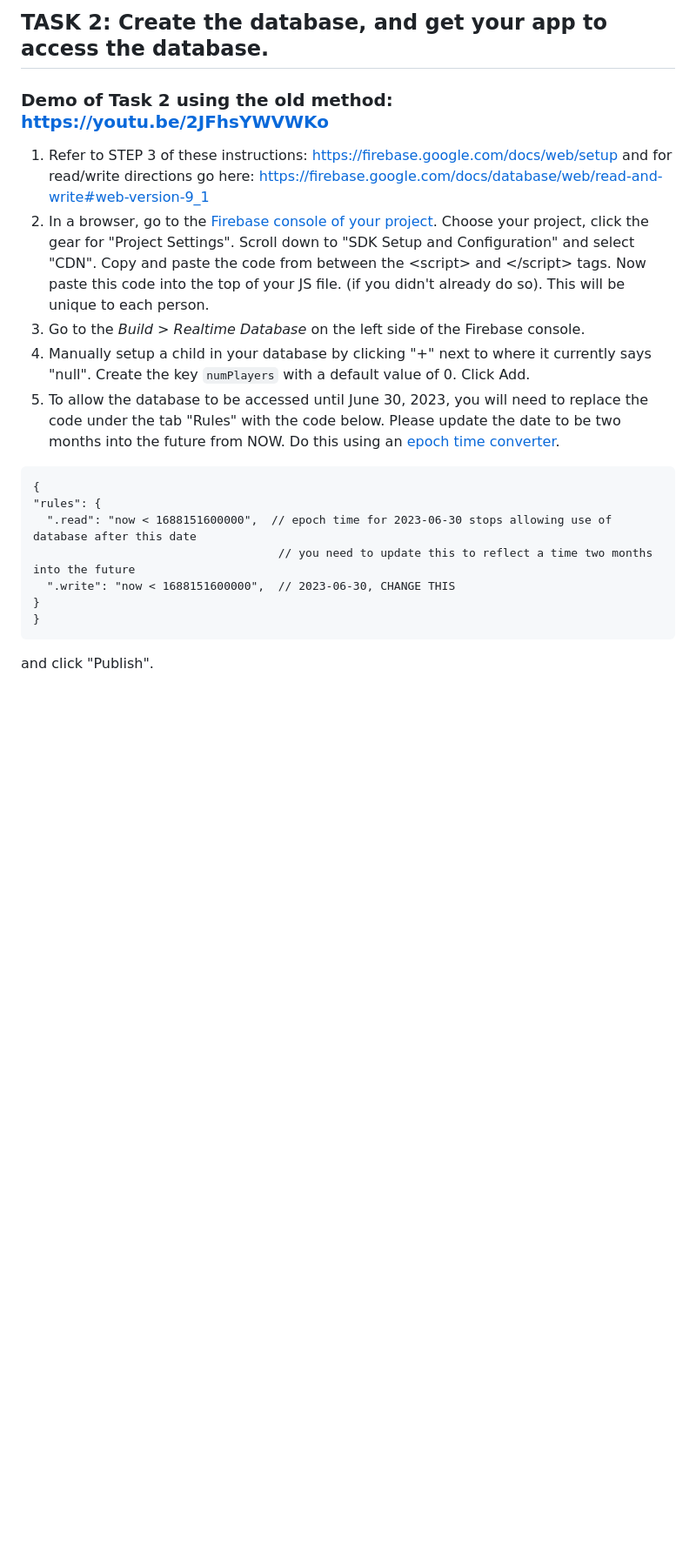
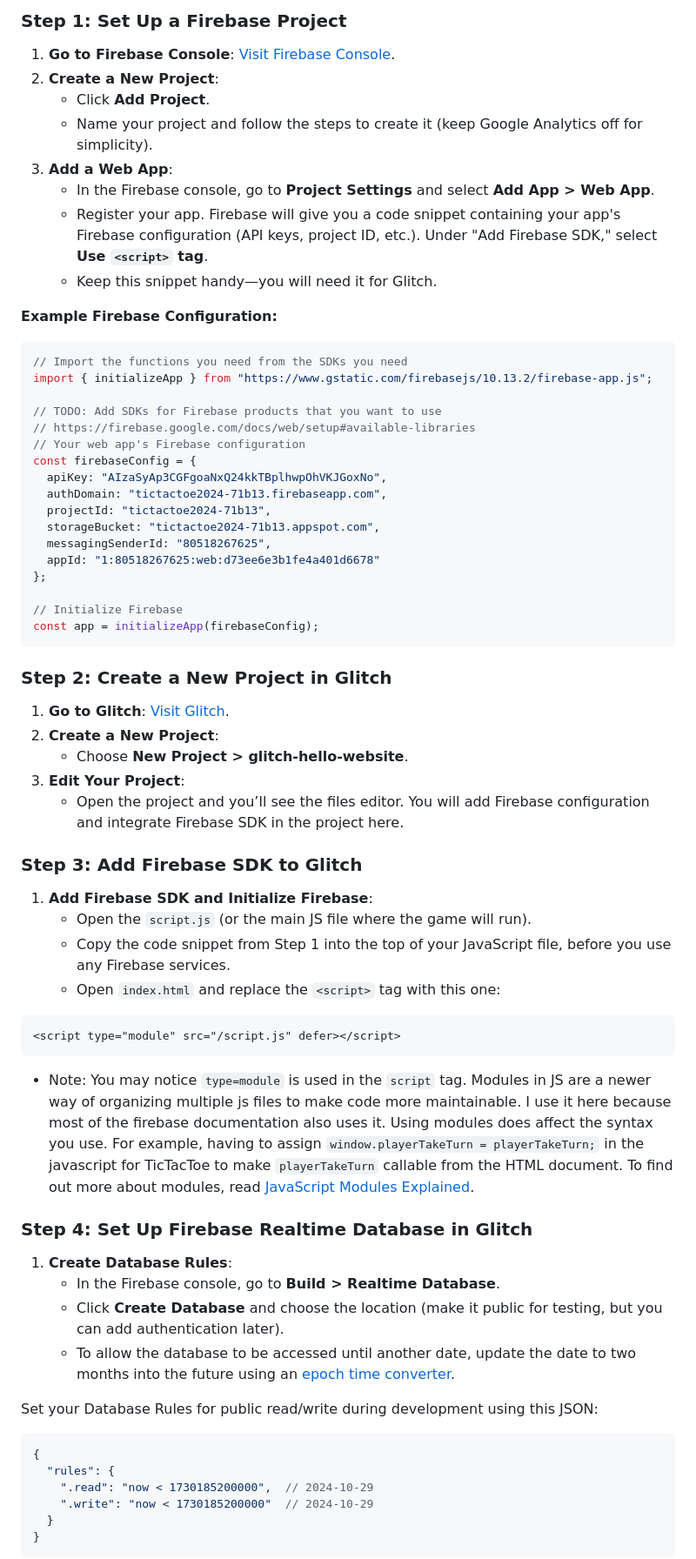
Before and after one commit to lwear/FirebaseTicTacToe, a Markdown page: README.md, the part around one of its changes. Shown at 87% size. GitHub-like rendering; blank space fills up the shorter version.

````diff
--- a/README.md
+++ b/README.md
@@ -73,23 +8,72 @@ java -version
 
 
-<!--
-*NOTE #2: The next time you log in to your computer and want to work on the project, go into your project folder and run "C:\Users\lwear\AppData\Roaming\npm\firebase emulators:start" to start localhost.  You do not need to relogin to firebase, or reconnect your project again.*
--->
-## TASK 2: Create the database, and get your app to access the database.
-### Demo of Task 2 using the old method: <https://youtu.be/2JFhsYWVWKo>
-  1. Refer to STEP 3 of these instructions: <https://firebase.google.com/docs/web/setup> and for read/write directions go here: <https://firebase.google.com/docs/database/web/read-and-write#web-version-9_1>
-  2. In a browser, go to the [Firebase console of your project](https://console.firebase.google.com/). Choose your project, click the gear for "Project Settings".  Scroll down to "SDK Setup and Configuration" and select "CDN". Copy and paste the code from between the &lt;script> and &lt;/script> tags.  Now paste this code into the top of your JS file. (if you didn't already do so). This will be unique to each person.
-  3. Go to the *Build > Realtime Database* on the left side of the Firebase console.
-  4. Manually setup a child in your database by clicking "+" next to where it currently says "null".   Create the key `numPlayers` with a default value of 0. Click Add.
-  5. To allow the database to be accessed until June 30, 2023, you will need to replace the code under the tab "Rules" with the code below. Please update the date to be two months into the future from NOW.  Do this using an [epoch time converter](https://www.epochconverter.com/).
+
+### Step 1: Set Up a Firebase Project
+
+1. **Go to Firebase Console**: [Visit Firebase Console](https://console.firebase.google.com/).
+2. **Create a New Project**:
+   - Click **Add Project**.
+   - Name your project and follow the steps to create it (keep Google Analytics off for simplicity).
+3. **Add a Web App**:
+   - In the Firebase console, go to **Project Settings** and select **Add App > Web App**.
+   - Register your app. Firebase will give you a code snippet containing your app's Firebase configuration (API keys, project ID, etc.). Under "Add Firebase SDK," select **Use `<script>` tag**.
+   - Keep this snippet handy—you will need it for Glitch.
+
+**Example Firebase Configuration:**
+
+```javascript
+// Import the functions you need from the SDKs you need
+import { initializeApp } from "https://www.gstatic.com/firebasejs/10.13.2/firebase-app.js";
+
+// TODO: Add SDKs for Firebase products that you want to use
+// https://firebase.google.com/docs/web/setup#available-libraries
+// Your web app's Firebase configuration
+const firebaseConfig = {
+  apiKey: "AIzaSyAp3CGFgoaNxQ24kkTBplhwpOhVKJGoxNo",
+  authDomain: "tictactoe2024-71b13.firebaseapp.com",
+  projectId: "tictactoe2024-71b13",
+  storageBucket: "tictactoe2024-71b13.appspot.com",
+  messagingSenderId: "80518267625",
+  appId: "1:80518267625:web:d73ee6e3b1fe4a401d6678"
+};
+
+// Initialize Firebase
+const app = initializeApp(firebaseConfig);
+```
+### **Step 2: Create a New Project in Glitch**
+
+1. **Go to Glitch**: [Visit Glitch](https://glitch.com/).
+2. **Create a New Project**:
+   * Choose **New Project \> glitch-hello-website**.
+3. **Edit Your Project**:
+   * Open the project and you’ll see the files editor. You will add Firebase configuration and integrate Firebase SDK in the project here.
+
+### **Step 3: Add Firebase SDK to Glitch**
+
+1. **Add Firebase SDK and Initialize Firebase**:
+   * Open the `script.js` (or the main JS file where the game will run).
+   * Copy the code snippet from Step 1 into the top of your JavaScript file, before you use any Firebase services.
+   * Open `index.html` and replace the `<script>` tag with this one:
+  ```html
+  <script type="module" src="/script.js" defer></script>
   ```
-  {
+
+   * Note: You may notice `type=module` is used in the `script` tag.  Modules in JS are a newer way of organizing multiple js files to make code more maintainable.  I use it here because most of the firebase documentation also uses it. Using modules does affect the syntax you use. For example, having to assign `window.playerTakeTurn = playerTakeTurn;` in the javascript for TicTacToe to make `playerTakeTurn` callable from the HTML document.  To find out more about modules, read [JavaScript Modules Explained](https://www.turing.com/kb/javascript-modules).
+
+### **Step 4: Set Up Firebase Realtime Database in Glitch**
+
+1. **Create Database Rules**:
+   * In the Firebase console, go to **Build \> Realtime Database**.
+   * Click **Create Database** and choose the location (make it public for testing, but you can add authentication later).
+   * To allow the database to be accessed until another date, update the date to two months into the future using an [epoch time converter](https://www.epochconverter.com/).
+
+Set your Database Rules for public read/write during development using this JSON:
+```json
+{
   "rules": {
-    ".read": "now < 1688151600000",  // epoch time for 2023-06-30 stops allowing use of database after this date
-                                      // you need to update this to reflect a time two months into the future
-    ".write": "now < 1688151600000",  // 2023-06-30, CHANGE THIS
+    ".read": "now < 1730185200000",  // 2024-10-29
+    ".write": "now < 1730185200000"  // 2024-10-29
   }
 }
 ```
-and click "Publish".
 
````
Also changed, not shown: other parts of README.md (+54 -117 lines).
